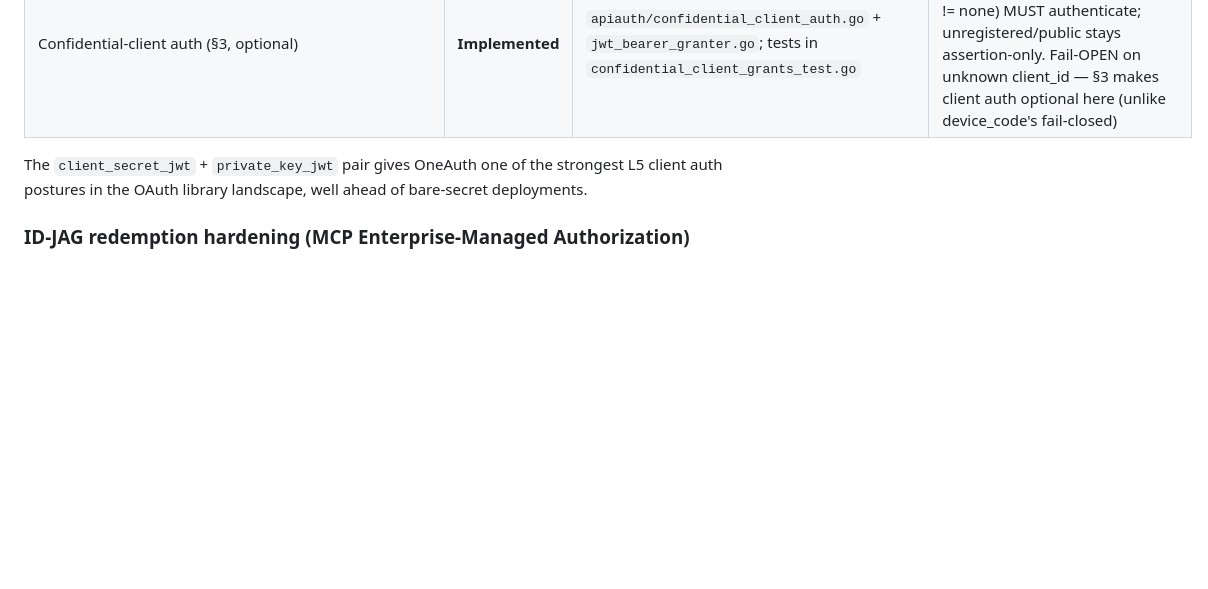
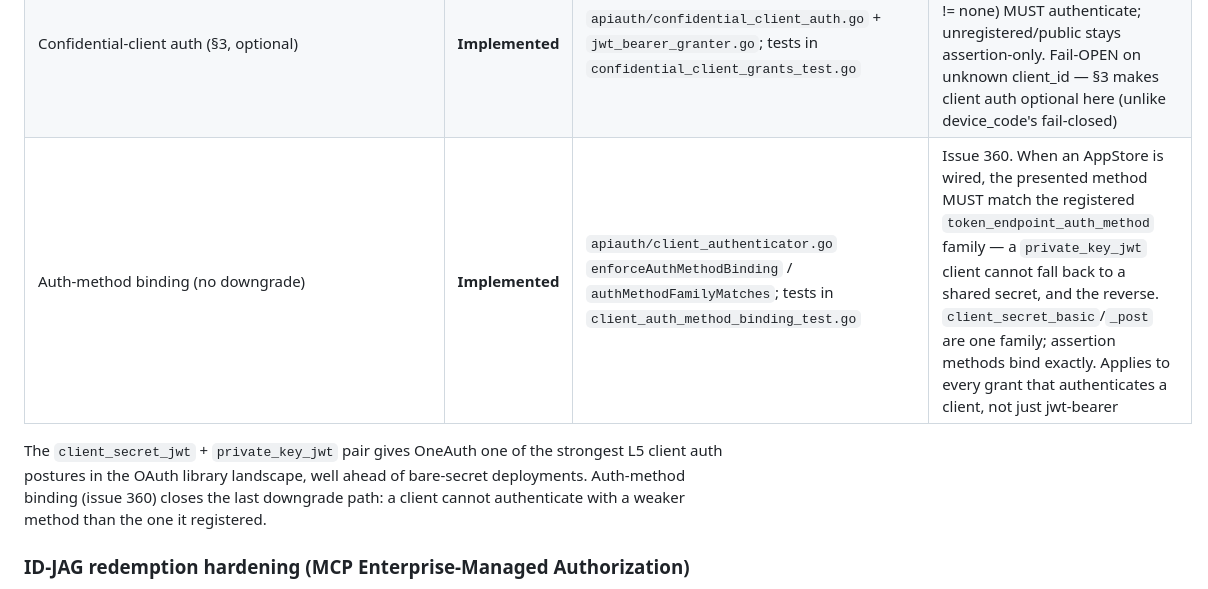
Before and after one commit to panyam/oneauth, a Markdown page: docs/oauth/RFC_7523.md, the part around the change. Rendered like a GitHub page; blank space fills up the shorter version.

Commit message:
docs(oauth): document auth-method binding (#360)
Add the issue-360 auth-method binding to the RFC 7523 OneAuth-status table
and apiauth/SUMMARY.md: a registered client MUST authenticate with its
registered token_endpoint_auth_method family, closing the private_key_jwt->
shared-secret downgrade path across every client-authenticating grant.

Claude-Session: https://claude.ai/code/session_01GirB3Ut2gvqFJNgGREFJ7u

```diff
--- a/docs/oauth/RFC_7523.md
+++ b/docs/oauth/RFC_7523.md
@@ -168,10 +168,13 @@ that can't yet manage asymmetric keys per client.
 | AS metadata advertisement (`token_endpoint_auth_signing_alg_values_supported`) | **Implemented** | `apiauth/as_metadata.go:61` field — see RFC 8414 doc | — |
 | ID-JAG redemption (MCP EMA) | **Implemented** | `apiauth/jwt_bearer_granter.go` — detects `typ=oauth-id-jag+jwt`, enforces single-use `jti`, binds `client_id` onto the access token; e2e in `client/enterprise_managed_e2e_test.go` | An ID-JAG is a trusted-issuer JWT, so the §2.1 grant redeems it directly |
 | Confidential-client auth (§3, optional) | **Implemented** | `apiauth/confidential_client_auth.go` + `jwt_bearer_granter.go`; tests in `confidential_client_grants_test.go` | Issue 356. Registered confidential client (auth method != none) MUST authenticate; unregistered/public stays assertion-only. Fail-OPEN on unknown client_id — §3 makes client auth optional here (unlike device_code's fail-closed) |
+| Auth-method binding (no downgrade) | **Implemented** | `apiauth/client_authenticator.go` `enforceAuthMethodBinding` / `authMethodFamilyMatches`; tests in `client_auth_method_binding_test.go` | Issue 360. When an AppStore is wired, the presented method MUST match the registered `token_endpoint_auth_method` family — a `private_key_jwt` client cannot fall back to a shared secret, and the reverse. `client_secret_basic`/`_post` are one family; assertion methods bind exactly. Applies to every grant that authenticates a client, not just jwt-bearer |
 
 The `client_secret_jwt` + `private_key_jwt` pair gives OneAuth one of the
 strongest L5 client auth postures in the OAuth library landscape, well
-ahead of bare-secret deployments.
+ahead of bare-secret deployments. Auth-method binding (issue 360) closes the
+last downgrade path: a client cannot authenticate with a weaker method than the
+one it registered.
 
 ### ID-JAG redemption hardening (MCP Enterprise-Managed Authorization)
 
```
Also changed, not shown: apiauth/SUMMARY.md (+1 -1 lines).
